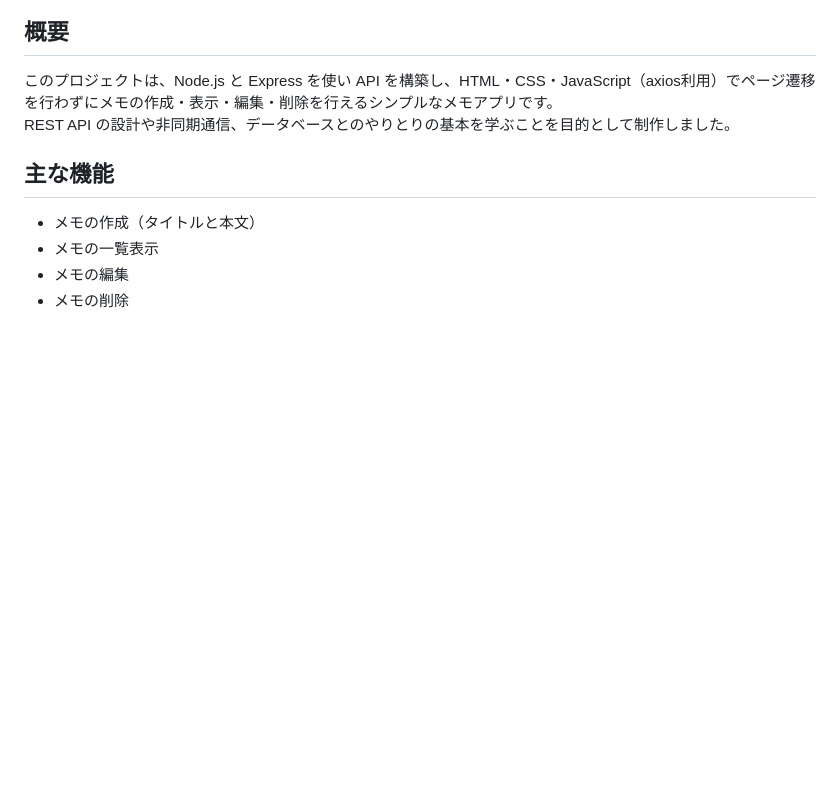
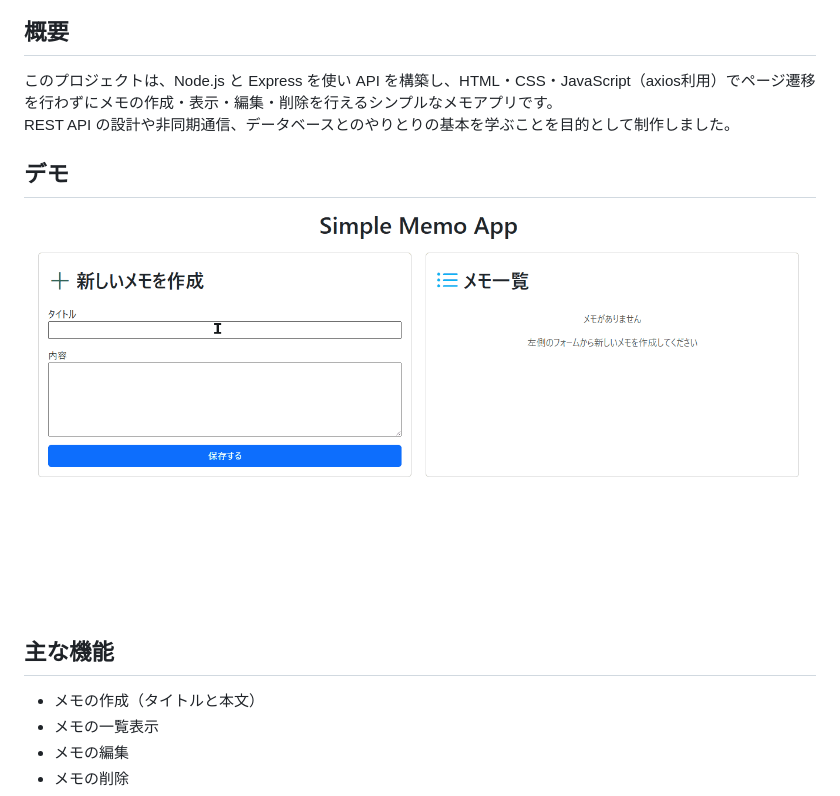
Before and after one commit to Meerkat39/simple-memo-api-practice, a Markdown page: README.md, the part around the change. GitHub-like rendering; pictures changed too: demo.gif (added); blank space fills up the shorter version.

Commit message:
Add gif

```diff
--- a/README.md
+++ b/README.md
@@ -3,6 +3,9 @@
 ## 概要
 このプロジェクトは、Node.js と Express を使い API を構築し、HTML・CSS・JavaScript（axios利用）でページ遷移を行わずにメモの作成・表示・編集・削除を行えるシンプルなメモアプリです。
 REST API の設計や非同期通信、データベースとのやりとりの基本を学ぶことを目的として制作しました。
+
+## デモ
+![Todoリストのデモ](demo.gif)
 
 ## 主な機能
 - メモの作成（タイトルと本文）
```
